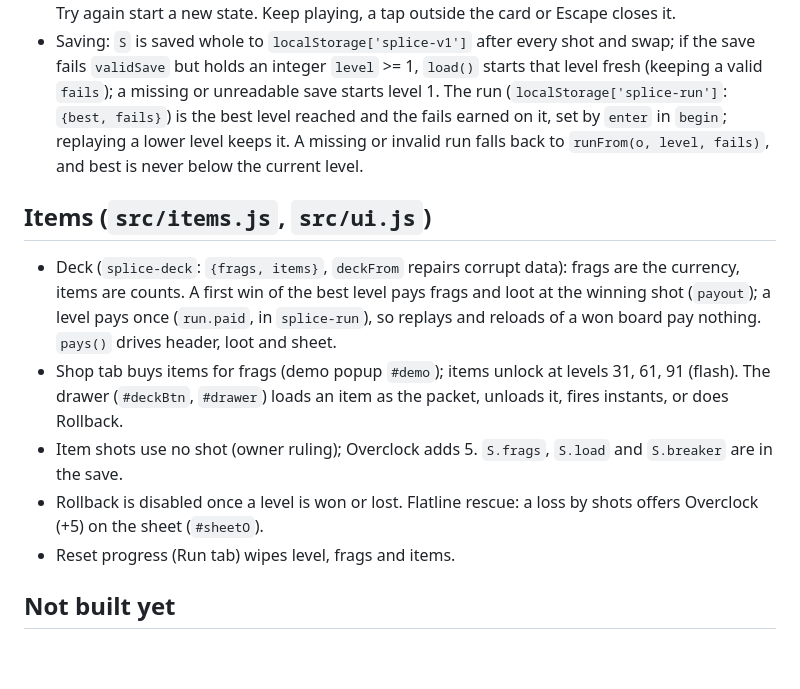
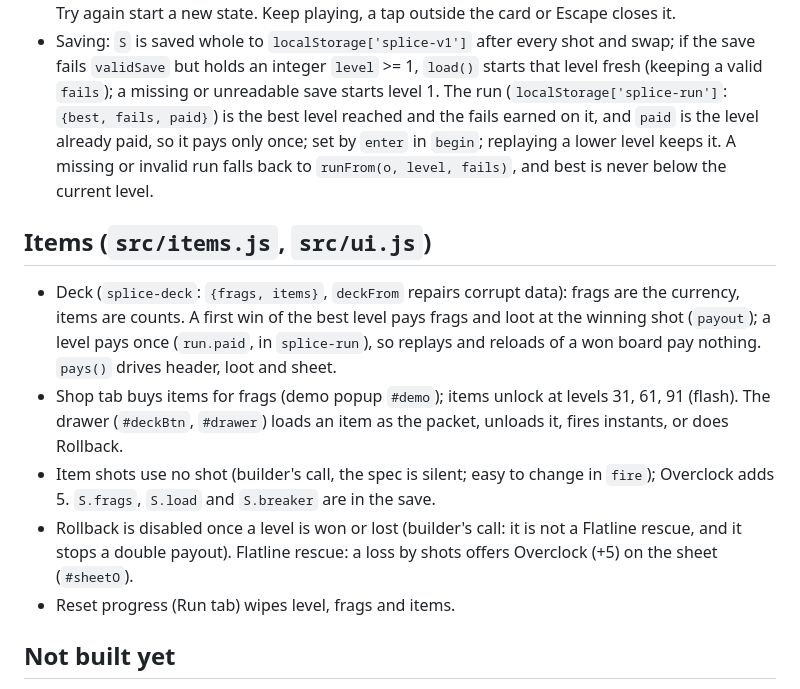
Before and after one commit to thomaslazar/splice, a Markdown page: CLAUDE.md, the part around the change. GitHub-like rendering; blank space fills up the shorter version.

Commit message:
docs: mark item rulings as builder's calls, add paid to run

```diff
--- a/CLAUDE.md
+++ b/CLAUDE.md
@@ -304,7 +304,7 @@ other). It is not saved: it is recomputed from the level.
 - Saving: `S` is saved whole to `localStorage['splice-v1']` after every shot and swap;
   if the save fails `validSave` but holds an integer `level` >= 1, `load()` starts that
   level fresh (keeping a valid `fails`); a missing or unreadable save starts level 1.
-  The run (`localStorage['splice-run']`: `{best, fails}`) is the best level reached and the fails earned on it, set by
+  The run (`localStorage['splice-run']`: `{best, fails, paid}`) is the best level reached and the fails earned on it, and `paid` is the level already paid, so it pays only once; set by
   `enter` in `begin`; replaying a lower level keeps it. A missing or invalid run falls back to `runFrom(o, level, fails)`,
   and best is never below the current level.
 
@@ -315,8 +315,8 @@ other). It is not saved: it is recomputed from the level.
   (`run.paid`, in `splice-run`), so replays and reloads of a won board pay nothing. `pays()` drives header, loot and sheet.
 - Shop tab buys items for frags (demo popup `#demo`); items unlock at levels 31, 61, 91 (flash). The drawer
   (`#deckBtn`, `#drawer`) loads an item as the packet, unloads it, fires instants, or does Rollback.
-- Item shots use no shot (owner ruling); Overclock adds 5. `S.frags`, `S.load` and `S.breaker` are in the save.
-- Rollback is disabled once a level is won or lost. Flatline rescue: a loss by shots offers Overclock (+5) on the sheet (`#sheetO`).
+- Item shots use no shot (builder's call, the spec is silent; easy to change in `fire`); Overclock adds 5. `S.frags`, `S.load` and `S.breaker` are in the save.
+- Rollback is disabled once a level is won or lost (builder's call: it is not a Flatline rescue, and it stops a double payout). Flatline rescue: a loss by shots offers Overclock (+5) on the sheet (`#sheetO`).
 - Reset progress (Run tab) wipes level, frags and items.
 
 ## Not built yet
```
